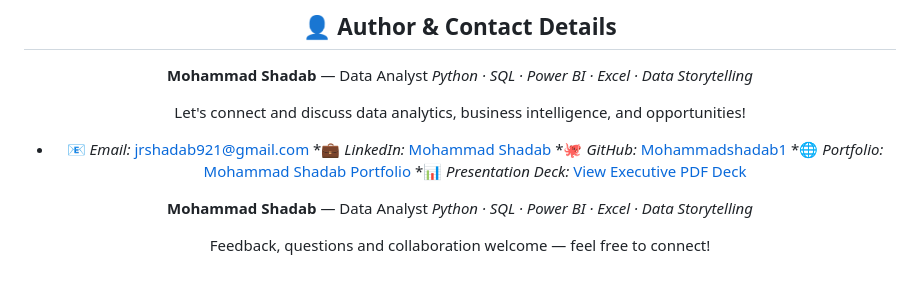
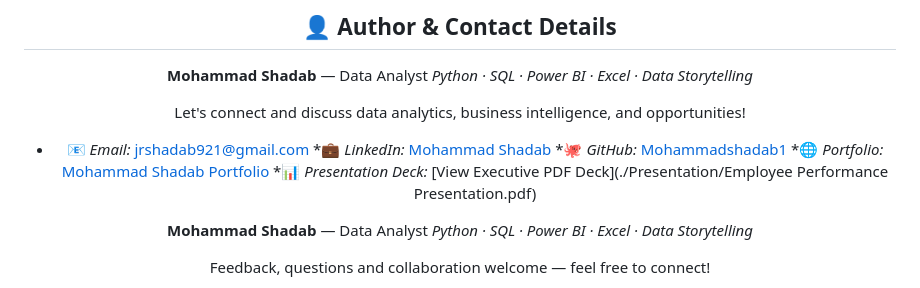
Before and after one commit to Mohammadshadab1/employee-performance-analysis, a Markdown page: README.md, the part around the change. Rendered like a GitHub page.

Commit message:
Change Presentation Deck link to Employee Performance PDF
Updated the link for the Presentation Deck in the README.

```diff
--- a/README.md
+++ b/README.md
@@ -171,7 +171,7 @@ Let's connect and discuss data analytics, business intelligence, and opportuniti
 *💼 *LinkedIn:* [Mohammad Shadab](https://www.linkedin.com/in/mohammad-shadab-550aab24b)
 *🐙 *GitHub:* [Mohammadshadab1](https://github.com/Mohammadshadab1)
 *🌐 *Portfolio:* [Mohammad Shadab Portfolio](https://myportfoliowebsite-lyart.vercel.app/)
-*📊 *Presentation Deck:* [View Executive PDF Deck](./Presentation/Presentation.pdf)
+*📊 *Presentation Deck:* [View Executive PDF Deck](./Presentation/Employee Performance Presentation.pdf)
 
 **Mohammad Shadab** — Data Analyst
 *Python · SQL · Power BI · Excel · Data Storytelling*
```
